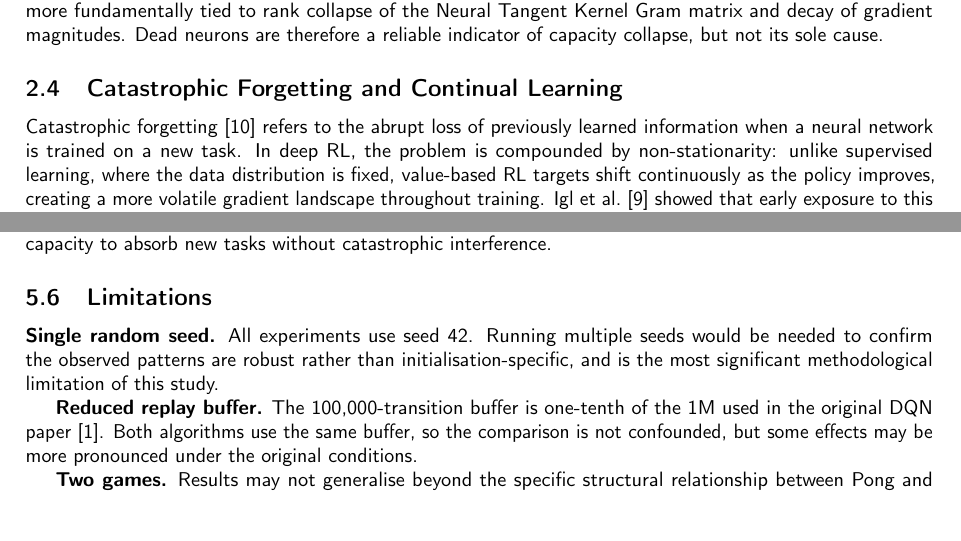
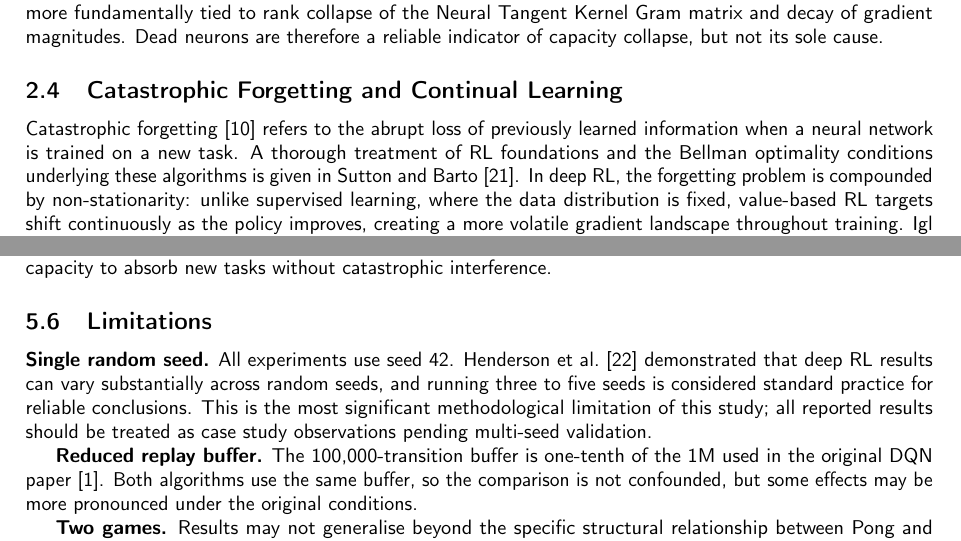
Before and after one commit to vinoltauro/rl-project, a LaTeX paper (latex/main-v4.tex): two parts of pages 4 and 22 of 24, joined at a grey line, cut so that both start at the same text, the shorter picture padded with empty space. Compiled offline with pdfLaTeX.

Commit message:
Cite all bibliography entries — fix three uncited references
bellemare2013arcade: cited when introducing ALE preprocessing
henderson2018deep: cited in single-seed limitation with proper context
sutton2018reinforcement: cited in background for RL foundations

Co-Authored-By: Claude Sonnet 4.6 <noreply@anthropic.com>

```diff
--- a/latex/main-v4.tex
+++ b/latex/main-v4.tex
@@ -189,8 +189,10 @@ collapse, but not its sole cause.
 \subsection{Catastrophic Forgetting and Continual Learning}
 
 Catastrophic forgetting \cite{mccloskey1989catastrophic} refers to the abrupt loss of
-previously learned information when a neural network is trained on a new task. In deep RL,
-the problem is compounded by non-stationarity: unlike supervised learning, where the data
+previously learned information when a neural network is trained on a new task. A thorough
+treatment of RL foundations and the Bellman optimality conditions underlying these algorithms
+is given in Sutton and Barto \cite{sutton2018reinforcement}. In deep RL, the forgetting
+problem is compounded by non-stationarity: unlike supervised learning, where the data
 distribution is fixed, value-based RL targets shift continuously as the policy improves,
 creating a more volatile gradient landscape throughout training. Igl et al.\ \cite{igl2021transient}
 showed that early exposure to this non-stationary signal leaves a lasting geometric imprint
@@ -926,9 +929,12 @@ giving it greater capacity to absorb new tasks without catastrophic interference
 
 \subsection{Limitations}
 
-\textbf{Single random seed.} All experiments use seed 42. Running multiple seeds would be
-needed to confirm the observed patterns are robust rather than initialisation-specific, and
-is the most significant methodological limitation of this study.
+\textbf{Single random seed.} All experiments use seed 42. Henderson et al.\
+\cite{henderson2018deep} demonstrated that deep RL results can vary substantially across
+random seeds, and running three to five seeds is considered standard practice for reliable
+conclusions. This is the most significant methodological limitation of this study; all
+reported results should be treated as case study observations pending multi-seed
+validation.
 
 \textbf{Reduced replay buffer.} The 100,000-transition buffer is one-tenth of the 1M used
 in the original DQN paper \cite{mnih2015human}. Both algorithms use the same buffer, so the
```
Also changed, not shown: latex/main-v4.tex (7 more changed lines).
